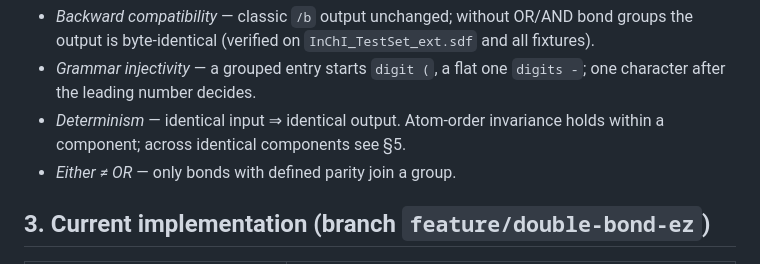
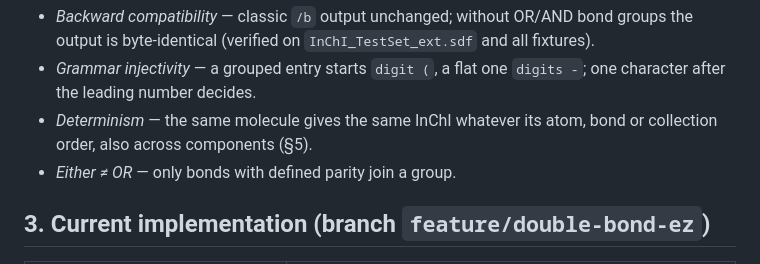
Before and after one commit to cm-beilstein/InChI-specs, a Markdown page: double-bond-ez/SPEC.md, the part around one of its changes. Drawn GitHub-style.

```diff
--- a/double-bond-ez/SPEC.md
+++ b/double-bond-ez/SPEC.md
@@ -68,8 +68,8 @@ prefix is `1B` in every case, including pure-absolute output.
   output is byte-identical (verified on `InChI_TestSet_ext.sdf` and all fixtures).
 - *Grammar injectivity* — a grouped entry starts `digit (`, a flat one `digits -`; one
   character after the leading number decides.
-- *Determinism* — identical input ⇒ identical output. Atom-order invariance holds within a
-  component; across identical components see §5.
+- *Determinism* — the same molecule gives the same InChI whatever its atom, bond or collection
+  order, also across components (§5).
 - *Either ≠ OR* — only bonds with defined parity join a group.
 
 ## 3. Current implementation (branch `feature/double-bond-ez`)
```
Also changed, not shown: other parts of double-bond-ez/SPEC.md (+16 -13 lines), enhanced-stereo/SPEC.md (+1 -1 lines).
